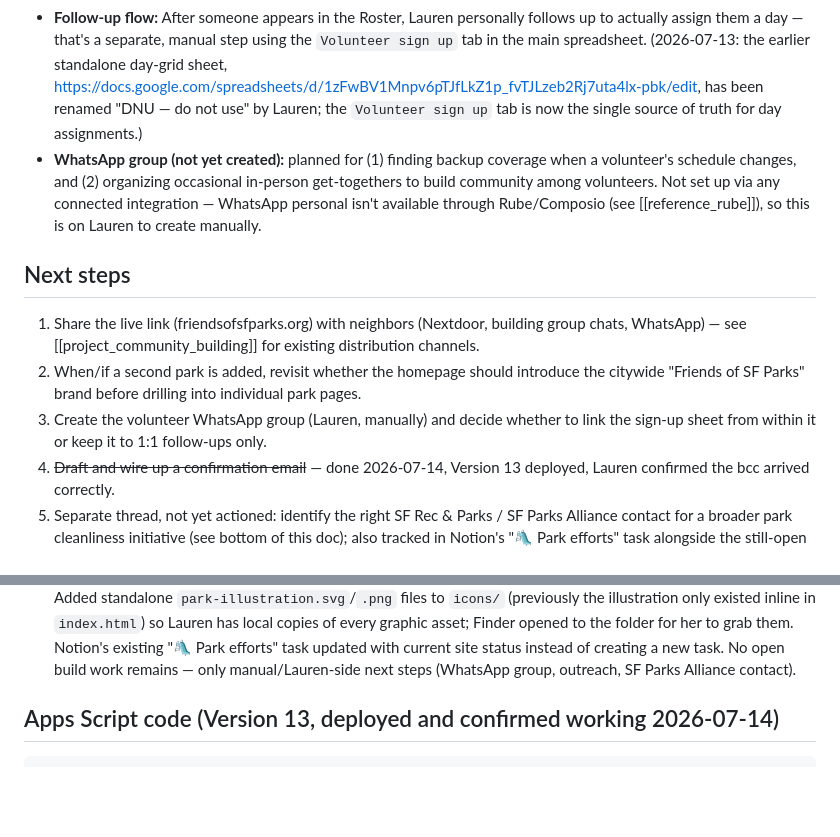
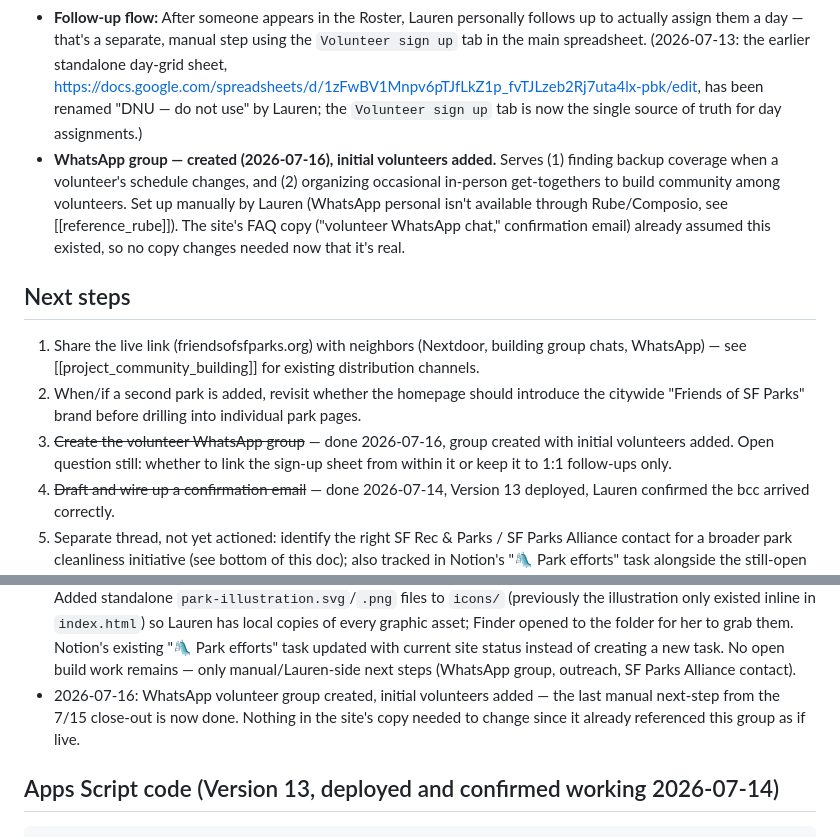
Before and after one commit to queenbirdie/parque-ninos-park, a Markdown page: project.md, 2 parts joined by grey strips. GitHub-like rendering; blank space fills up the shorter version.

Commit message:
Log WhatsApp volunteer group creation

````diff
--- a/project.md
+++ b/project.md
@@ -47,12 +47,12 @@ Note: `Form Responses 1`'s entire sheet is linked to the site's original Google
 - **The site form is an expression of interest, not a day-claim.** People fill it out to say "I'm in"; it does not ask for a specific date.
 - **Automation (2026-07-13):** Every form submission now writes to *both* `Form Responses 1` (raw log) and `Roster` (clean master list) in the same POST — see updated Apps Script below. Verified with a real test submission that landed correctly in both tabs, then cleaned up.
 - **Follow-up flow:** After someone appears in the Roster, Lauren personally follows up to actually assign them a day — that's a separate, manual step using the `Volunteer sign up` tab in the main spreadsheet. (2026-07-13: the earlier standalone day-grid sheet, https://docs.google.com/spreadsheets/d/1zFwBV1Mnpv6pTJfLkZ1p_fvTJLzeb2Rj7uta4lx-pbk/edit, has been renamed "DNU — do not use" by Lauren; the `Volunteer sign up` tab is now the single source of truth for day assignments.)
-- **WhatsApp group (not yet created):** planned for (1) finding backup coverage when a volunteer's schedule changes, and (2) organizing occasional in-person get-togethers to build community among volunteers. Not set up via any connected integration — WhatsApp personal isn't available through Rube/Composio (see [[reference_rube]]), so this is on Lauren to create manually.
+- **WhatsApp group — created (2026-07-16), initial volunteers added.** Serves (1) finding backup coverage when a volunteer's schedule changes, and (2) organizing occasional in-person get-togethers to build community among volunteers. Set up manually by Lauren (WhatsApp personal isn't available through Rube/Composio, see [[reference_rube]]). The site's FAQ copy ("volunteer WhatsApp chat," confirmation email) already assumed this existed, so no copy changes needed now that it's real.
 
 ## Next steps
 1. Share the live link (friendsofsfparks.org) with neighbors (Nextdoor, building group chats, WhatsApp) — see [[project_community_building]] for existing distribution channels.
 2. When/if a second park is added, revisit whether the homepage should introduce the citywide "Friends of SF Parks" brand before drilling into individual park pages.
-3. Create the volunteer WhatsApp group (Lauren, manually) and decide whether to link the sign-up sheet from within it or keep it to 1:1 follow-ups only.
+3. ~~Create the volunteer WhatsApp group~~ — done 2026-07-16, group created with initial volunteers added. Open question still: whether to link the sign-up sheet from within it or keep it to 1:1 follow-ups only.
 4. ~~Draft and wire up a confirmation email~~ — done 2026-07-14, Version 13 deployed, Lauren confirmed the bcc arrived correctly.
 5. Separate thread, not yet actioned: identify the right SF Rec & Parks / SF Parks Alliance contact for a broader park cleanliness initiative (see bottom of this doc); also tracked in Notion's "🛝 Park efforts" task alongside the still-open gate-signs idea and Adopt-A-Street/Street Parks program outreach.
 
@@ -78,6 +78,7 @@ Note: `Form Responses 1`'s entire sheet is linked to the site's original Google
 - 2026-07-13: Finalized confirmation-email copy after Lauren's edits — dropped "We've received your info and" (redundant with "we'll follow up"), and simplified the signature from "The Friends of Parque Niños Unidos organizing team / friendsofsfparks@gmail.com" to just "Friends of Parque Niños Unidos." Spanish translation updated to match. Wired into the Apps Script as Version 7 (see code block below) — awaiting Lauren to paste in and deploy.
 - 2026-07-14: **Replaced the favicon.** Lauren flagged that the original tree icon (trunk + canopy) read as phallic at small sizes. Explored several replacements via a comparison artifact (dots, leaf, grove-of-circles — grove rejected for looking like Mickey Mouse ears) before Lauren asked for something pulled from the illustration itself; landed on a bench pictogram (a standard park/wayfinding symbol, reads clearly even at 16px). Final version: green top rail, pink seat rail, dark-brown legs, on the hero card's warm tan background (#F0D9A8) rather than the dark brown used everywhere else — Lauren wanted it "more colorful and lighter." All `icons/*` files and `manifest.json`/`theme-color` updated to match the new background.
 - 2026-07-15: Session close-out. Confirmation email (Version 13) verified working — Lauren received the bcc copy. Added standalone `park-illustration.svg`/`.png` files to `icons/` (previously the illustration only existed inline in `index.html`) so Lauren has local copies of every graphic asset; Finder opened to the folder for her to grab them. Notion's existing "🛝 Park efforts" task updated with current site status instead of creating a new task. No open build work remains — only manual/Lauren-side next steps (WhatsApp group, outreach, SF Parks Alliance contact).
+- 2026-07-16: WhatsApp volunteer group created, initial volunteers added — the last manual next-step from the 7/15 close-out is now done. Nothing in the site's copy needed to change since it already referenced this group as if live.
 
 ## Apps Script code (Version 13, deployed and confirmed working 2026-07-14)
 ```javascript
````
